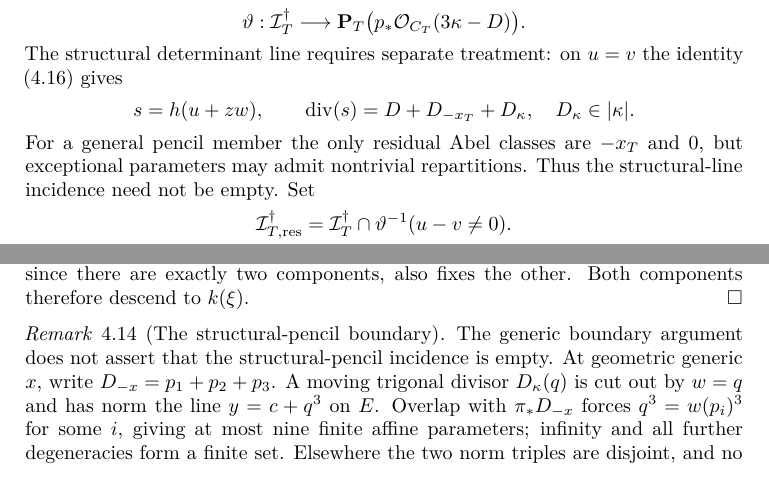
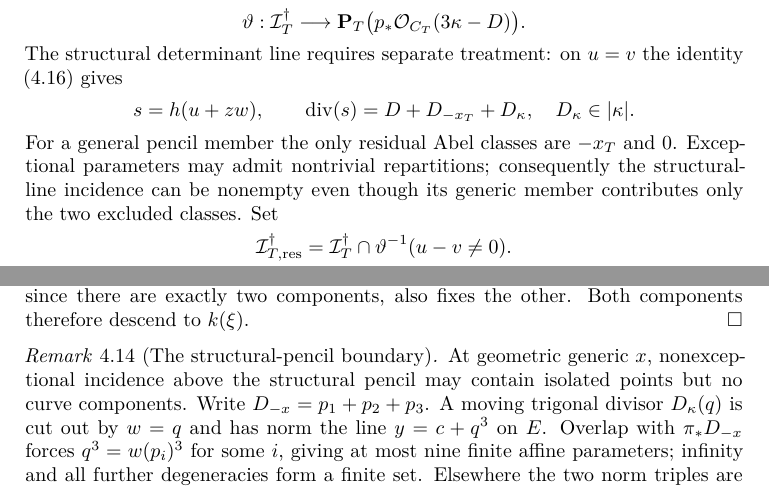
Before and after one commit to FDmd233/litt-problem-13-g2, a LaTeX paper (Litt_Problem_13_G2_complete.tex): two parts of pages 24 and 28 of 41, joined at a grey line, cut so that both start at the same text. Compiled offline with pdfLaTeX.

Commit message:
Polish G2 structural-boundary exposition without changing the argument

```diff
--- a/Litt_Problem_13_G2_complete.tex
+++ b/Litt_Problem_13_G2_complete.tex
@@ -1935,9 +1935,10 @@ on $u=v$ the identity \eqref{eq:structural-pencil} gives
  D_\kappa\in|\kappa|.
 \]
 For a general pencil member the only residual Abel classes
-are $-x_T$ and $0$, but exceptional parameters may admit
-nontrivial repartitions. Thus the structural-line incidence
-need not be empty. Set
+are $-x_T$ and $0$. Exceptional parameters may admit
+nontrivial repartitions; consequently the structural-line incidence
+can be nonempty even though its generic member contributes only
+the two excluded classes. Set
 \[
  \cI_{T,\mathrm{res}}^\dagger
   =\cI_T^\dagger\cap\vartheta^{-1}(u-v\ne0).
@@ -2260,9 +2261,9 @@ also fixes the other.  Both components therefore descend to $k(\xi)$.
 \end{proof}
 
 \begin{remark}[The structural-pencil boundary]\label{rem:structural-pencil-correction}
-The generic boundary argument does not assert that
-the structural-pencil incidence is empty. At geometric generic
-$x$, write $D_{-x}=p_1+p_2+p_3$. A moving trigonal divisor
+At geometric generic $x$, nonexceptional incidence above the
+structural pencil may contain isolated points but no curve
+components. Write $D_{-x}=p_1+p_2+p_3$. A moving trigonal divisor
 $D_\kappa(q)$ is cut out by $w=q$ and has norm the line
 $y=c+q^3$ on $E$. Overlap with $\pi_*D_{-x}$ forces
 $q^3=w(p_i)^3$ for some $i$, giving at most nine finite
```
